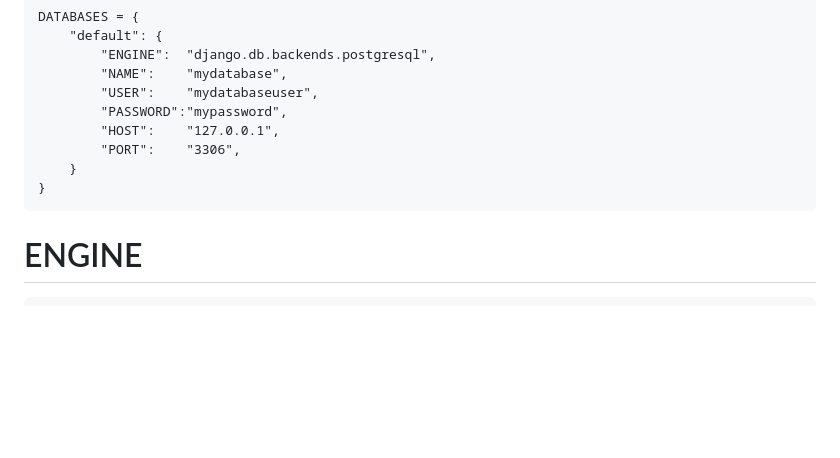
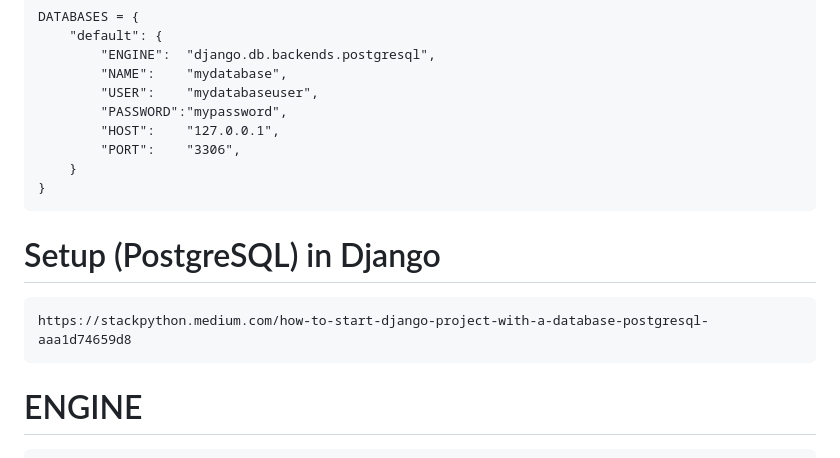
Before and after one commit to rakib1515hassan/Query-School, a Markdown page: SQL Note.Md, the part around the change. Drawn GitHub-style; blank space fills up the shorter version.

```diff
--- a/SQL Note.Md
+++ b/SQL Note.Md
@@ -16,6 +16,8 @@
         }
     }
 
+# Setup (PostgreSQL) in Django
+    https://stackpython.medium.com/how-to-start-django-project-with-a-database-postgresql-aaa1d74659d8
 
 # ENGINE
 
```
